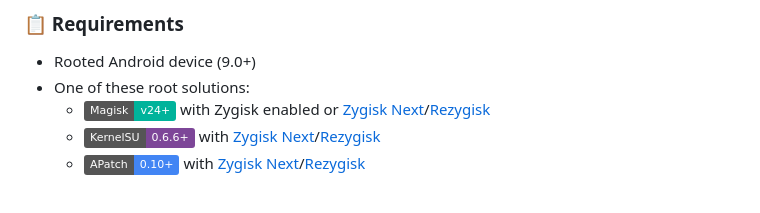
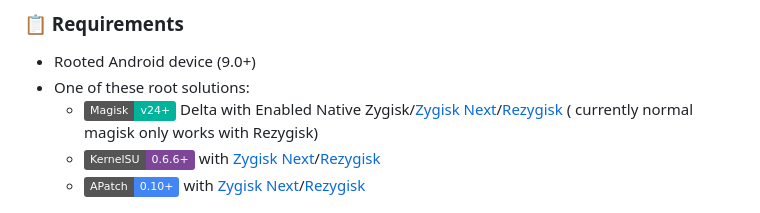
Before and after one commit to Magisk-Modules-Alt-Repo/COPG, a Markdown page: README.md, the part around the change. Drawn GitHub-style; badges without logos.

Commit message:
Add Normal magisk only works with Rezygisk

```diff
--- a/README.md
+++ b/README.md
@@ -38,7 +38,7 @@
 ### 📋 Requirements
 - Rooted Android device (9.0+)
 - One of these root solutions:
-  - ![Magisk](https://img.shields.io/badge/Magisk-v24%2B-00B39B?style=flat&logo=android) with Zygisk enabled or [Zygisk Next](https://github.com/Dr-TSNG/ZygiskNext)/[Rezygisk](https://github.com/PerformanC/ReZygisk)
+  - ![Magisk](https://img.shields.io/badge/Magisk-v24%2B-00B39B?style=flat&logo=android) Delta with Enabled Native Zygisk/[Zygisk Next](https://github.com/Dr-TSNG/ZygiskNext)/[Rezygisk](https://github.com/PerformanC/ReZygisk) ( currently normal magisk only works with Rezygisk)
   - ![KernelSU](https://img.shields.io/badge/KernelSU-0.6.6%2B-7D4698?style=flat) with [Zygisk Next](https://github.com/Dr-TSNG/ZygiskNext)/[Rezygisk](https://github.com/PerformanC/ReZygisk)
   - ![APatch](https://img.shields.io/badge/APatch-0.10%2B-4285F4?style=flat) with [Zygisk Next](https://github.com/Dr-TSNG/ZygiskNext)/[Rezygisk](https://github.com/PerformanC/ReZygisk)
 
```
